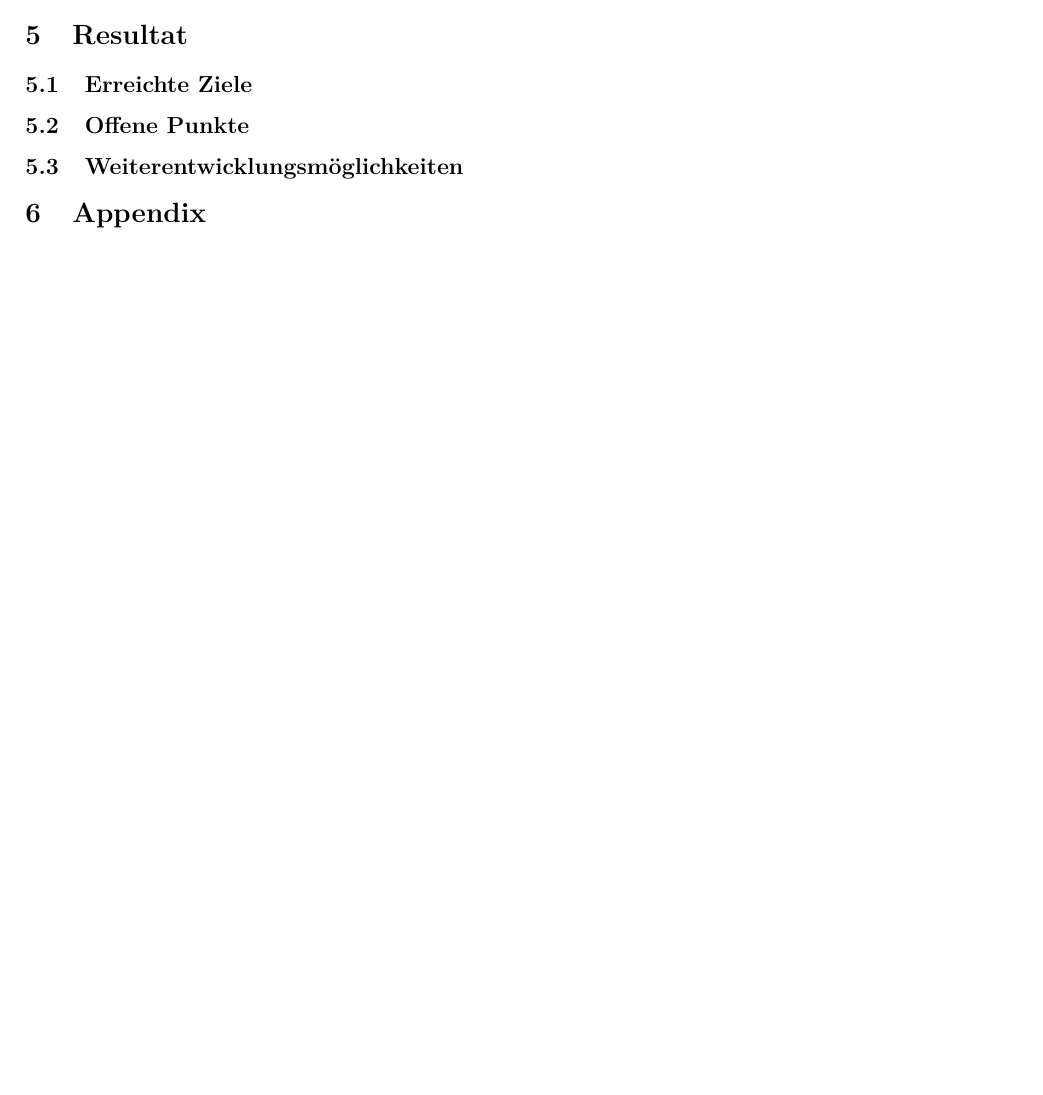
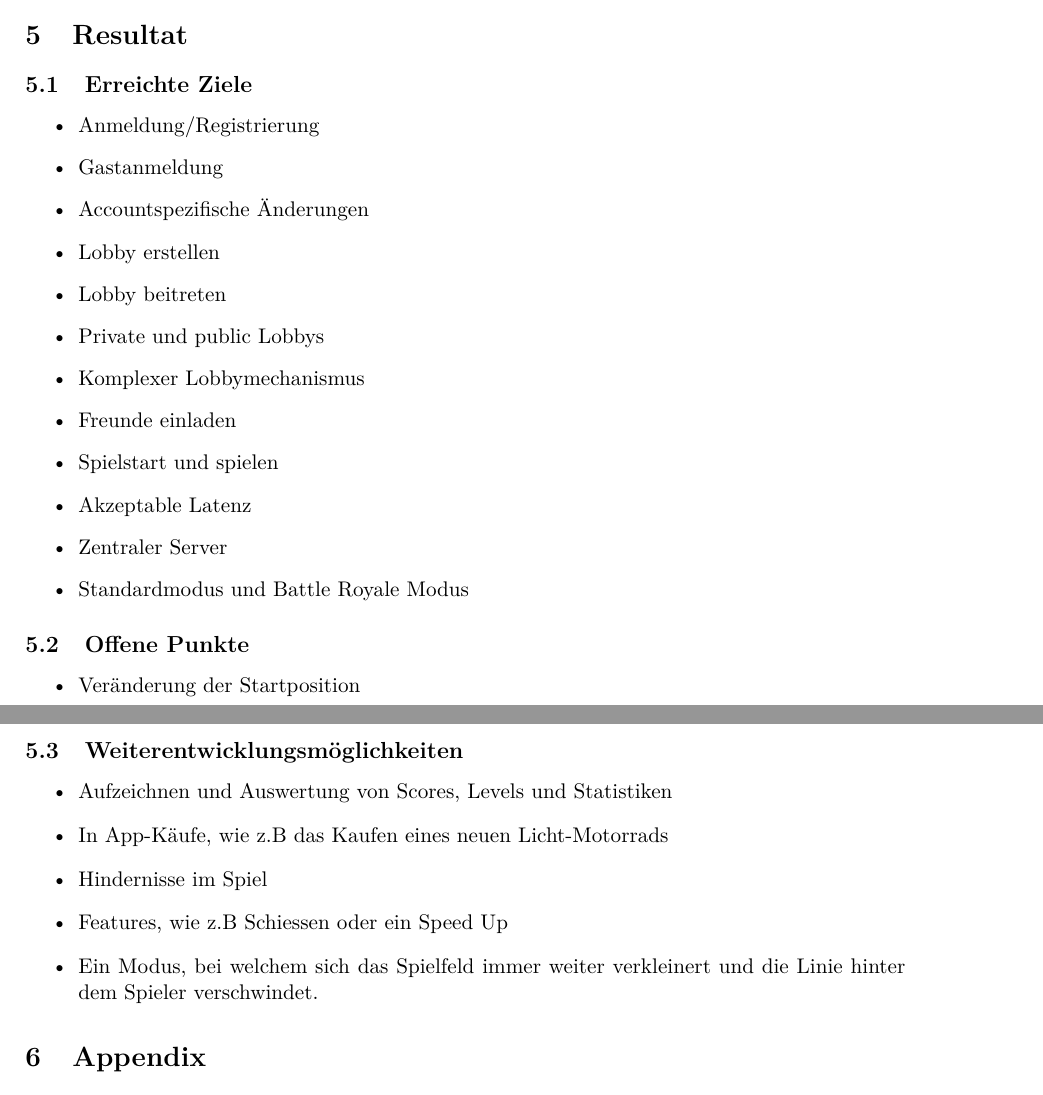
Before and after one commit to 22phuber/tron-light-cycles, a LaTeX document (documents/Schlussbericht/schlussbericht.tex): part of page 18 of 20 before the commit and two parts of pages 18 and 19 of 20 after it, the two joined at a grey line, cut so that both start at the same text, the shorter picture padded with empty space. Compiled offline with pdfLaTeX.

Commit message:
updated Resultat section

```diff
--- a/documents/Schlussbericht/schlussbericht.tex
+++ b/documents/Schlussbericht/schlussbericht.tex
@@ -528,10 +528,36 @@
 
     \subsection{Erreichte Ziele}
 
+	\begin{itemize}
+		\item Anmeldung/Registrierung
+		\item Gastanmeldung
+		\item Accountspezifische Änderungen
+		\item Lobby erstellen
+		\item Lobby beitreten
+		\item Private und public Lobbys
+		\item Komplexer Lobbymechanismus
+		\item Freunde einladen
+		\item Spielstart und spielen
+		\item Akzeptable Latenz
+		\item Zentraler Server
+		\item Standardmodus und Battle Royale Modus
+	\end{itemize}
+
     \subsection{Offene Punkte}
+
+	\begin{itemize}
+		\item Veränderung der Startposition
+	\end{itemize}
 
     \subsection{Weiterentwicklungsmöglichkeiten}
 
+    \begin{itemize}
+	    \item Aufzeichnen und Auswertung von Scores, Levels und Statistiken
+	    \item In App-Käufe, wie z.B das Kaufen eines neuen Licht-Motorrads
+	    \item Hindernisse im Spiel
+	    \item Features, wie z.B Schiessen oder ein Speed Up
+		\item Ein Modus, bei welchem sich das Spielfeld immer weiter verkleinert und die Linie hinter dem Spieler verschwindet.
+	\end{itemize}
 %%% END Resultat
 
 %%%  Appendix
```
